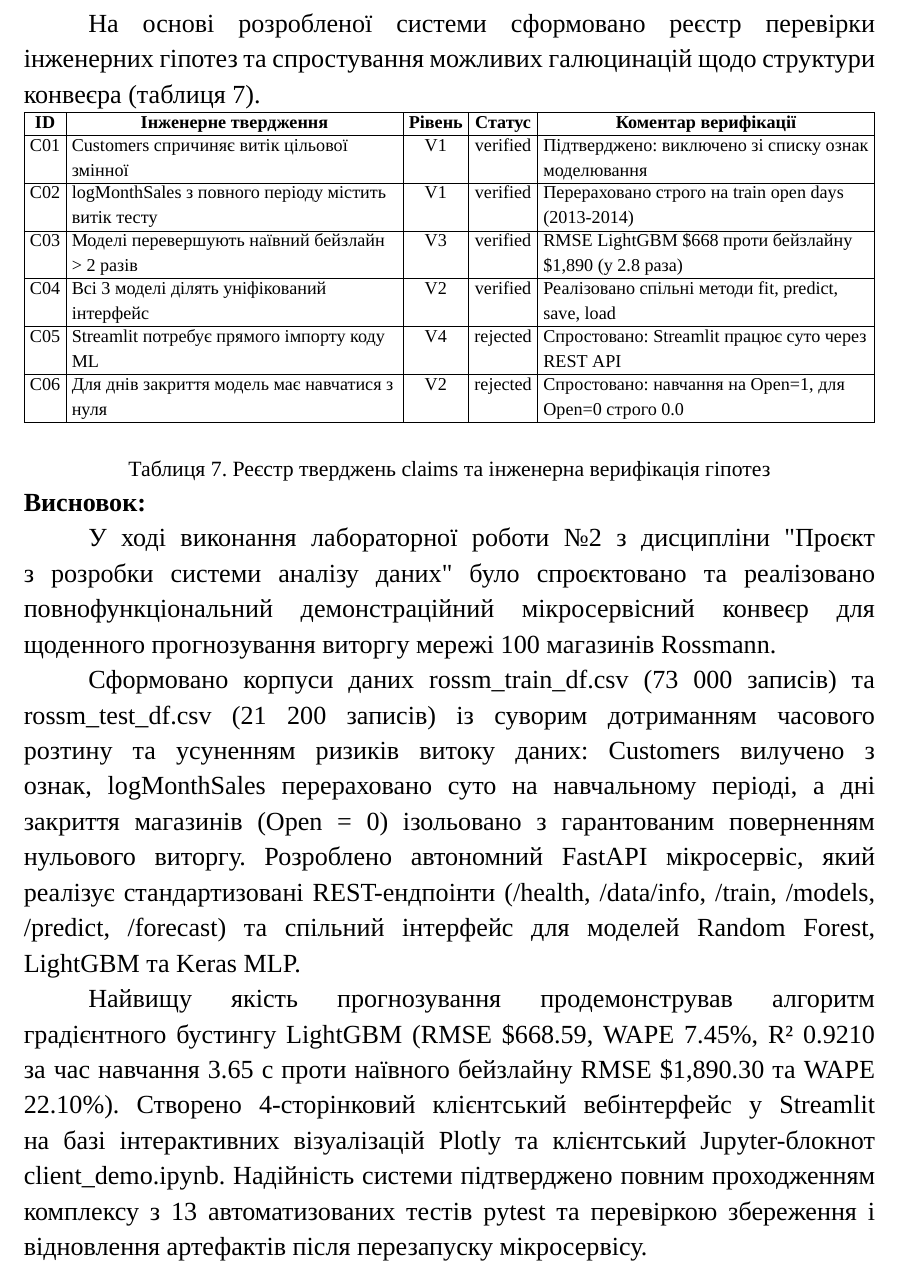
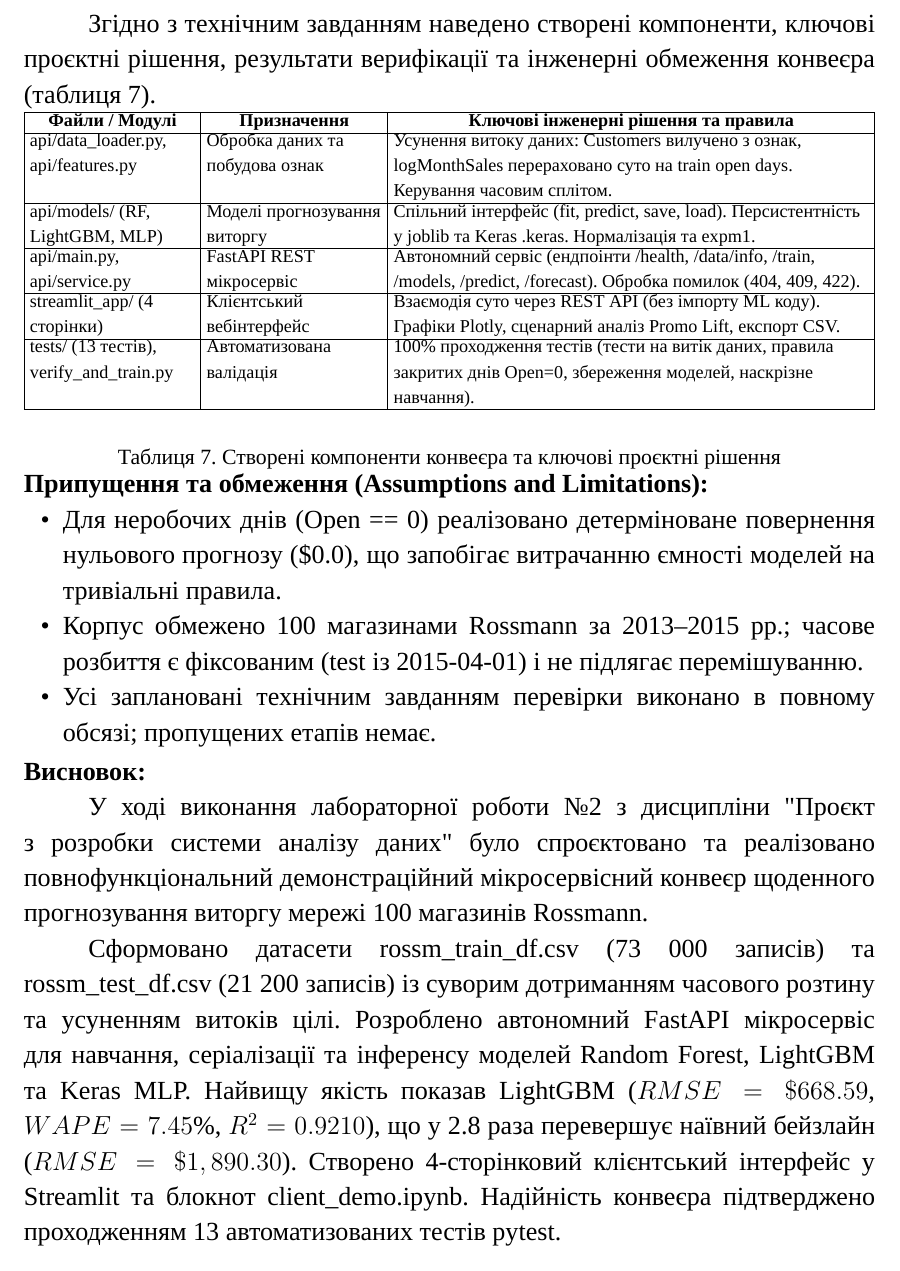
Before and after one commit to OleksandrHridzhak/data-analysis-system-project, a LaTeX document (lab2/report/Гріджак_Олександр_Проєкт_Лаб2.tex): part of page 11 of 11 before the commit and part of page 10 of 10 after it, cut at the place of the change. Compiled offline with XeLaTeX; a missing font is replaced by an installed copy or a similar font.

Commit message:
Replace unrequested claims table with created files, assumptions and clean academic conclusion on page 10

```diff
--- a/lab2/report/Гріджак_Олександр_Проєкт_Лаб2.tex
+++ b/lab2/report/Гріджак_Олександр_Проєкт_Лаб2.tex
@@ -417,47 +417,51 @@ POST & /forecast & 200, 404, 409 & Holdout або сценарний прогн
 
 % ==================== СТОРІНКА 10 ====================
 \begin{center}
-\textbf{Реєстр інженерних тверджень та підсумковий висновок}
+\textbf{Проєктні рішення, верифікація та підсумковий висновок}
 \end{center}
 \vspace{1pt}
 
-На основі розробленої системи сформовано реєстр перевірки інженерних гіпотез та спростування можливих галюцинацій щодо структури конвеєра (таблиця 7).
+Згідно з технічним завданням наведено створені компоненти, ключові проєктні рішення, результати верифікації та інженерні обмеження конвеєра (таблиця 7).
 
 \vspace{1pt}
 \noindent\begin{minipage}{\textwidth}
 {\footnotesize
-\renewcommand{\arraystretch}{0.88}
-\begin{tabularx}{\textwidth}{|c|>{\raggedright\arraybackslash}X|c|c|>{\raggedright\arraybackslash}X|}
+\renewcommand{\arraystretch}{0.78}
+\begin{tabularx}{\textwidth}{|>{\raggedright\arraybackslash}p{3.2cm}|>{\raggedright\arraybackslash}p{3.4cm}|>{\raggedright\arraybackslash}X|}
 \hline
-\centering\textbf{ID} & \centering\textbf{Інженерне твердження} & \centering\textbf{Рівень} & \centering\textbf{Статус} & \centering\textbf{Коментар верифікації}\cr
+\centering\textbf{Файли / Модулі} & \centering\textbf{Призначення} & \centering\textbf{Ключові інженерні рішення та правила}\cr
 \hline
-C01 & Customers спричиняє витік цільової змінної & V1 & verified & Підтверджено: виключено зі списку ознак моделювання\cr
+api/data\_loader.py, api/features.py & Обробка даних та побудова ознак & Усунення витоку даних: Customers вилучено з ознак, logMonthSales перераховано суто на train open days. Керування часовим сплітом.\cr
 \hline
-C02 & logMonthSales з повного періоду містить витік тесту & V1 & verified & Перераховано строго на train open days (2013-2014)\cr
+api/models/ (RF, LightGBM, MLP) & Моделі прогнозування виторгу & Спільний інтерфейс (fit, predict, save, load). Персистентність у joblib та Keras .keras. Нормалізація та expm1.\cr
 \hline
-C03 & Моделі перевершують наївний бейзлайн > 2 разів & V3 & verified & RMSE LightGBM \$668 проти бейзлайну \$1,890 (у 2.8 раза)\cr
+api/main.py, api/service.py & FastAPI REST мікросервіс & Автономний сервіс (ендпоінти /health, /data/info, /train, /models, /predict, /forecast). Обробка помилок (404, 409, 422).\cr
 \hline
-C04 & Всі 3 моделі ділять уніфікований інтерфейс & V2 & verified & Реалізовано спільні методи fit, predict, save, load\cr
+streamlit\_app/ (4 сторінки) & Клієнтський вебінтерфейс & Взаємодія суто через REST API (без імпорту ML коду). Графіки Plotly, сценарний аналіз Promo Lift, експорт CSV.\cr
 \hline
-C05 & Streamlit потребує прямого імпорту коду ML & V4 & rejected & Спростовано: Streamlit працює суто через REST API\cr
-\hline
-C06 & Для днів закриття модель має навчатися з нуля & V2 & rejected & Спростовано: навчання на Open=1, для Open=0 строго 0.0\cr
+tests/ (13 тестів), verify\_and\_train.py & Автоматизована валідація & 100\% проходження тестів (тести на витік даних, правила закритих днів Open=0, збереження моделей, наскрізне навчання).\cr
 \hline
 \end{tabularx}
 \vspace{1pt}
 \begin{center}
-\small Таблиця 7. Реєстр тверджень claims та інженерна верифікація гіпотез
+\small Таблиця 7. Створені компоненти конвеєра та ключові проєктні рішення
 \end{center}
 }
 \end{minipage}
 
-\vspace{6pt}
+\vspace{2pt}
+\noindent\textbf{Припущення та обмеження (Assumptions and Limitations):}
+\begin{itemize}[leftmargin=1.5em, itemsep=0pt, topsep=0pt, parsep=0pt]
+\item Для неробочих днів (Open == 0) реалізовано детерміноване повернення нульового прогнозу (\$0.0), що запобігає витрачанню ємності моделей на тривіальні правила.
+\item Корпус обмежено 100 магазинами Rossmann за 2013--2015 рр.; часове розбиття є фіксованим (test із 2015-04-01) і не підлягає перемішуванню.
+\item Усі заплановані технічним завданням перевірки виконано в повному обсязі; пропущених етапів немає.
+\end{itemize}
+
+\vspace{2pt}
 \noindent\textbf{Висновок:}
 
-У ході виконання лабораторної роботи №2 з дисципліни \textquotedbl Проєкт з розробки системи аналізу даних\textquotedbl~було спроєктовано та реалізовано повнофункціональний демонстраційний мікросервісний конвеєр для щоденного прогнозування виторгу мережі 100 магазинів Rossmann.
+У ході виконання лабораторної роботи №2 з дисципліни \textquotedbl Проєкт з розробки системи аналізу даних\textquotedbl~було спроєктовано та реалізовано повнофункціональний демонстраційний мікросервісний конвеєр щоденного прогнозування виторгу мережі 100 магазинів Rossmann.
 
-Сформовано корпуси даних rossm\_train\_df.csv (73 000 записів) та rossm\_test\_df.csv (21 200 записів) із суворим дотриманням часового розтину та усуненням ризиків витоку даних: Customers вилучено з ознак, logMonthSales перераховано суто на навчальному періоді, а дні закриття магазинів (Open = 0) ізольовано з гарантованим поверненням нульового виторгу. Розроблено автономний FastAPI мікросервіс, який реалізує стандартизовані REST-ендпоінти (/health, /data/info, /train, /models, /predict, /forecast) та спільний інтерфейс для моделей Random Forest, LightGBM та Keras MLP.
-
-Найвищу якість прогнозування продемонстрував алгоритм градієнтного бустингу LightGBM (RMSE \$668.59, WAPE 7.45\%, R² 0.9210 за час навчання 3.65 с проти наївного бейзлайну RMSE \$1,890.30 та WAPE 22.10\%). Створено 4-сторінковий клієнтський вебінтерфейс у Streamlit на базі інтерактивних візуалізацій Plotly та клієнтський Jupyter-блокнот client\_demo.ipynb. Надійність системи підтверджено повним проходженням комплексу з 13 автоматизованих тестів pytest та перевіркою збереження і відновлення артефактів після перезапуску мікросервісу.
+Сформовано датасети rossm\_train\_df.csv (73 000 записів) та rossm\_test\_df.csv (21 200 записів) із суворим дотриманням часового розтину та усуненням витоків цілі. Розроблено автономний FastAPI мікросервіс для навчання, серіалізації та інференсу моделей Random Forest, LightGBM та Keras MLP. Найвищу якість показав LightGBM ($RMSE = \$668.59$, $WAPE = 7.45\%$, $R^2 = 0.9210$), що у 2.8 раза перевершує наївний бейзлайн ($RMSE = \$1,890.30$). Створено 4-сторінковий клієнтський інтерфейс у Streamlit та блокнот client\_demo.ipynb. Надійність конвеєра підтверджено проходженням 13 автоматизованих тестів pytest.
 
 \end{document}
```
Also changed, not shown: lab2/report/latex_pdf/Гріджак_Олександр_Проєкт_Лаб2.pdf, lab2/report/Гріджак_Олександр_Проєкт_Лаб2.tex (4 more changed lines).
